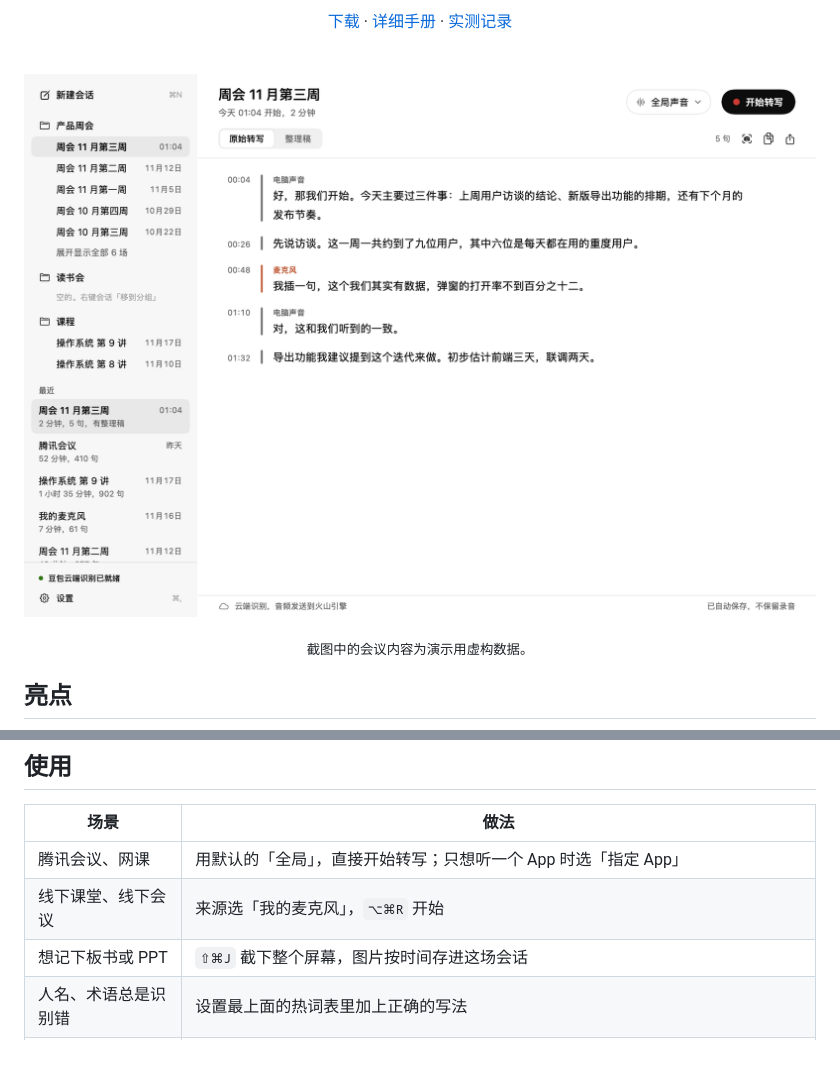
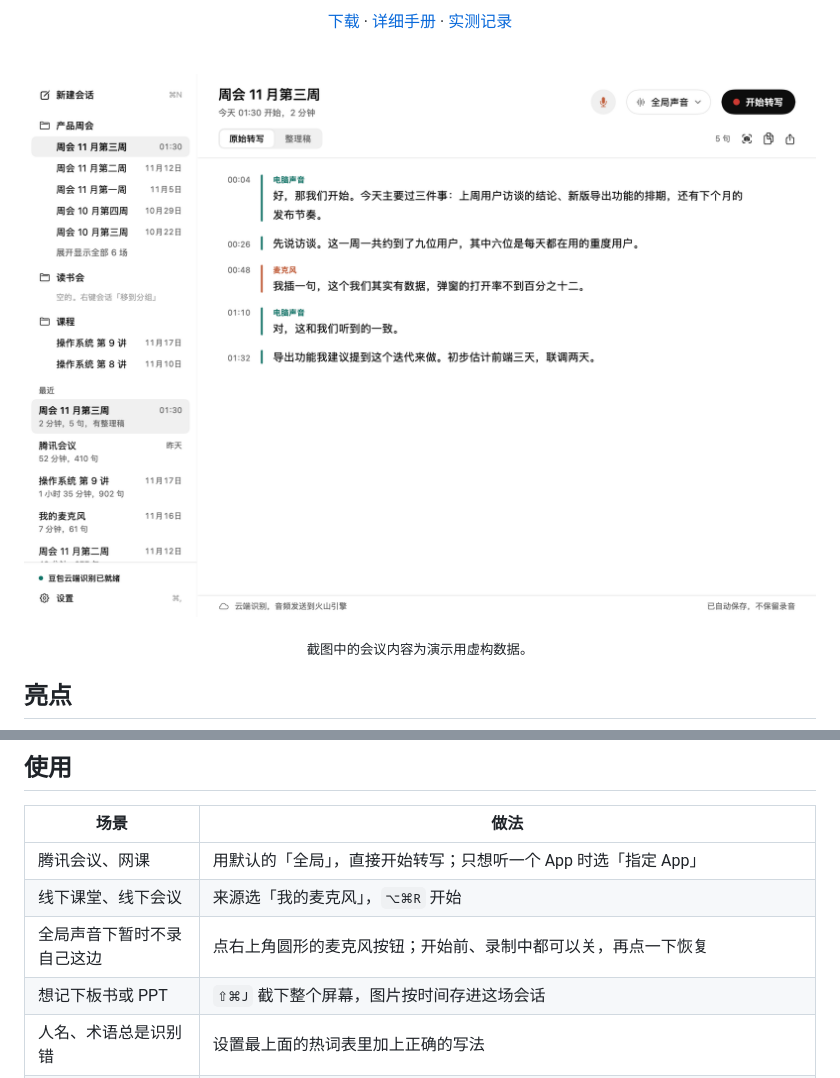
Before and after one commit to starsalwaysineyes/listenflow, a Markdown page: README.md, 2 parts joined by grey strips. GitHub-like rendering; pictures changed too: docs/images/main-window.png; blank space fills up the shorter version.

```diff
--- a/README.md
+++ b/README.md
@@ -168,6 +168,7 @@ flowchart LR
 | --- | --- |
 | 腾讯会议、网课 | 用默认的「全局」，直接开始转写；只想听一个 App 时选「指定 App」 |
 | 线下课堂、线下会议 | 来源选「我的麦克风」，`⌥⌘R` 开始 |
+| 全局声音下暂时不录自己这边 | 点右上角圆形的麦克风按钮；开始前、录制中都可以关，再点一下恢复 |
 | 想记下板书或 PPT | `⇧⌘J` 截下整个屏幕，图片按时间存进这场会话 |
 | 人名、术语总是识别错 | 设置最上面的热词表里加上正确的写法 |
 | 会后 | 「精修全文」重识别 →「整理稿」成稿 → 导出 Markdown |
```
Also changed, not shown: outputs/ListenFlow/README.md (+5 -4 lines), outputs/ListenFlow/TESTING.md (+17 -0 lines), 4 other files.
